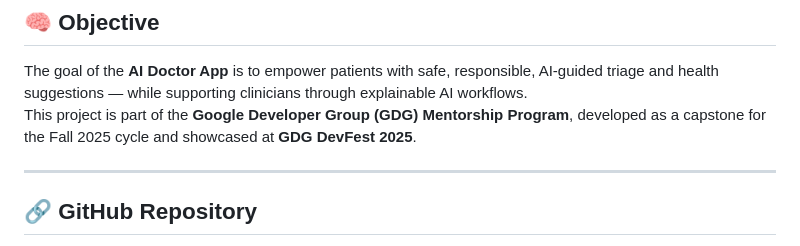
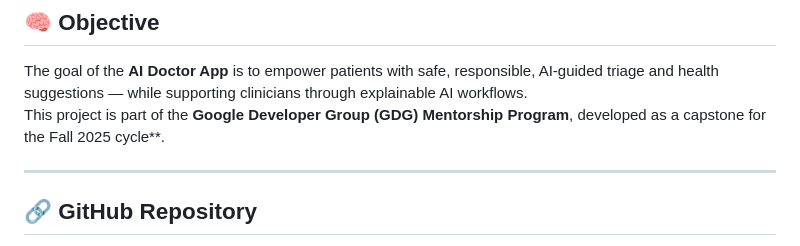
Before and after one commit to joebrashear31/AI-Doctor-App, a Markdown page: README.md, the part around the change. Drawn GitHub-style.

```diff
--- a/README.md
+++ b/README.md
@@ -11,7 +11,7 @@ A mobile-first healthcare assistant built with **React Native (Expo)** and **Fas
 
 ## 🧠 Objective
 The goal of the **AI Doctor App** is to empower patients with safe, responsible, AI-guided triage and health suggestions — while supporting clinicians through explainable AI workflows.
-This project is part of the **Google Developer Group (GDG) Mentorship Program**, developed as a capstone for the Fall 2025 cycle and showcased at **GDG DevFest 2025**.
+This project is part of the **Google Developer Group (GDG) Mentorship Program**, developed as a capstone for the Fall 2025 cycle**.
 
 ---
 
```
